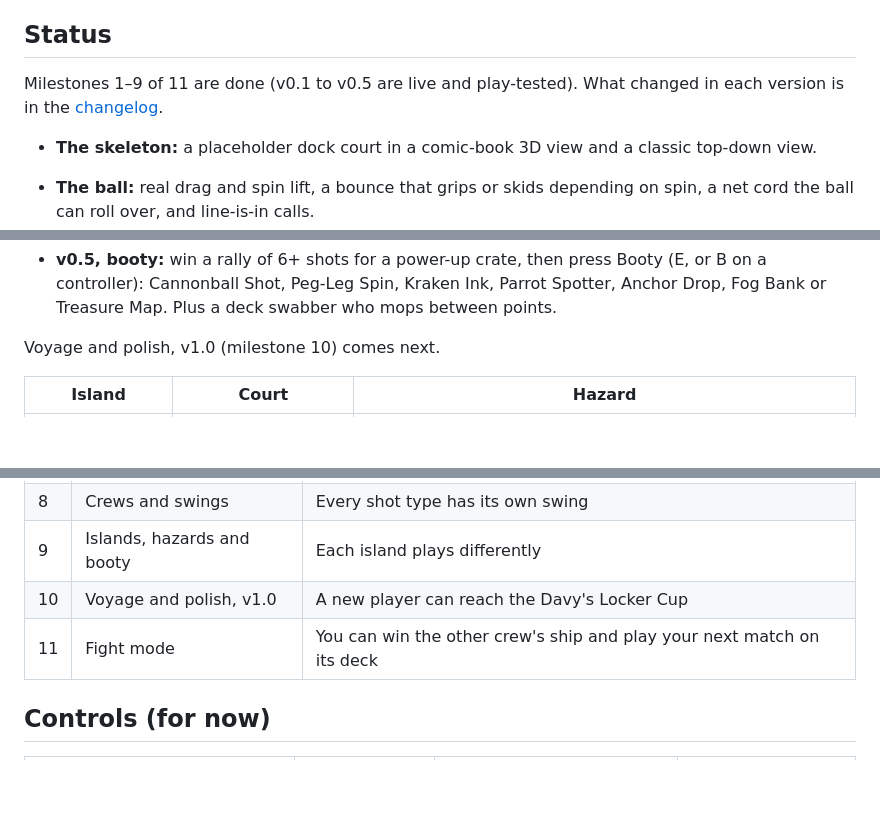
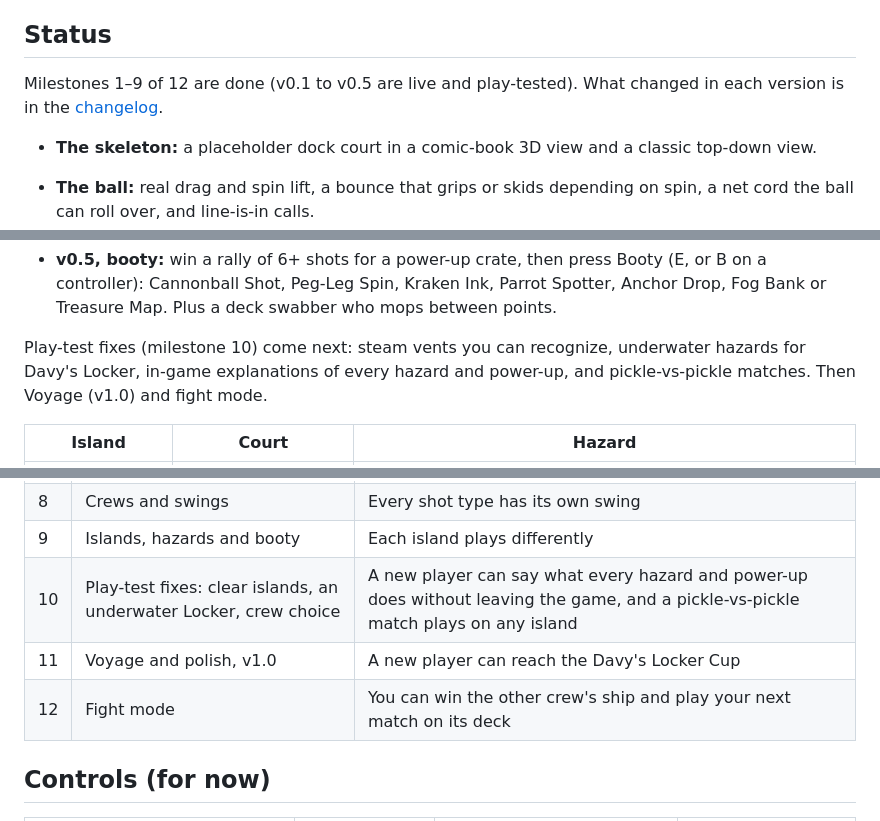
Before and after one commit to ennywnad/pickle-pirates, a Markdown page: README.md, 3 parts joined by grey strips. Rendered like a GitHub page; blank space fills up the shorter version.

Commit message:
Plan: milestone 10, play-test fixes (vents, underwater Locker, explanations, crew choice)
Co-Authored-By: Claude Opus 5.5 <noreply@anthropic.com>
Claude-Session: https://claude.ai/code/session_011zGc5dJb9M7qy8TZbvtfL3

```diff
--- a/README.md
+++ b/README.md
@@ -6,7 +6,7 @@ Arcade pickleball between pirate crews, in the browser. Real rules underneath (t
 
 ## Status
 
-Milestones 1–9 of 11 are done (v0.1 to v0.5 are live and play-tested). What changed in each version is in the [changelog](CHANGELOG.md).
+Milestones 1–9 of 12 are done (v0.1 to v0.5 are live and play-tested). What changed in each version is in the [changelog](CHANGELOG.md).
 
 - **The skeleton:** a placeholder dock court in a comic-book 3D view and a classic top-down view.
 - **The ball:** real drag and spin lift, a bounce that grips or skids depending on spin, a net cord the ball can roll over, and line-is-in calls.
@@ -24,7 +24,7 @@ Milestones 1–9 of 11 are done (v0.1 to v0.5 are live and play-tested). What ch
 - **v0.4, islands and hazards:** all seven islands have their own set and hazard.
 - **v0.5, booty:** win a rally of 6+ shots for a power-up crate, then press Booty (E, or B on a controller): Cannonball Shot, Peg-Leg Spin, Kraken Ink, Parrot Spotter, Anchor Drop, Fog Bank or Treasure Map. Plus a deck swabber who mops between points.
 
-Voyage and polish, v1.0 (milestone 10) comes next.
+Play-test fixes (milestone 10) come next: steam vents you can recognize, underwater hazards for Davy's Locker, in-game explanations of every hazard and power-up, and pickle-vs-pickle matches. Then Voyage (v1.0) and fight mode.
 
 | Island | Court | Hazard |
 |---|---|---|
@@ -57,8 +57,9 @@ Pick the level on the dock's Brine Bay card, in a custom game, or in the Practic
 | 7 | Doubles and two players | A doubles game scores correctly in every rotation |
 | 8 | Crews and swings | Every shot type has its own swing |
 | 9 | Islands, hazards and booty | Each island plays differently |
-| 10 | Voyage and polish, v1.0 | A new player can reach the Davy's Locker Cup |
-| 11 | Fight mode | You can win the other crew's ship and play your next match on its deck |
+| 10 | Play-test fixes: clear islands, an underwater Locker, crew choice | A new player can say what every hazard and power-up does without leaving the game, and a pickle-vs-pickle match plays on any island |
+| 11 | Voyage and polish, v1.0 | A new player can reach the Davy's Locker Cup |
+| 12 | Fight mode | You can win the other crew's ship and play your next match on its deck |
 
 ## Controls (for now)
 
```
